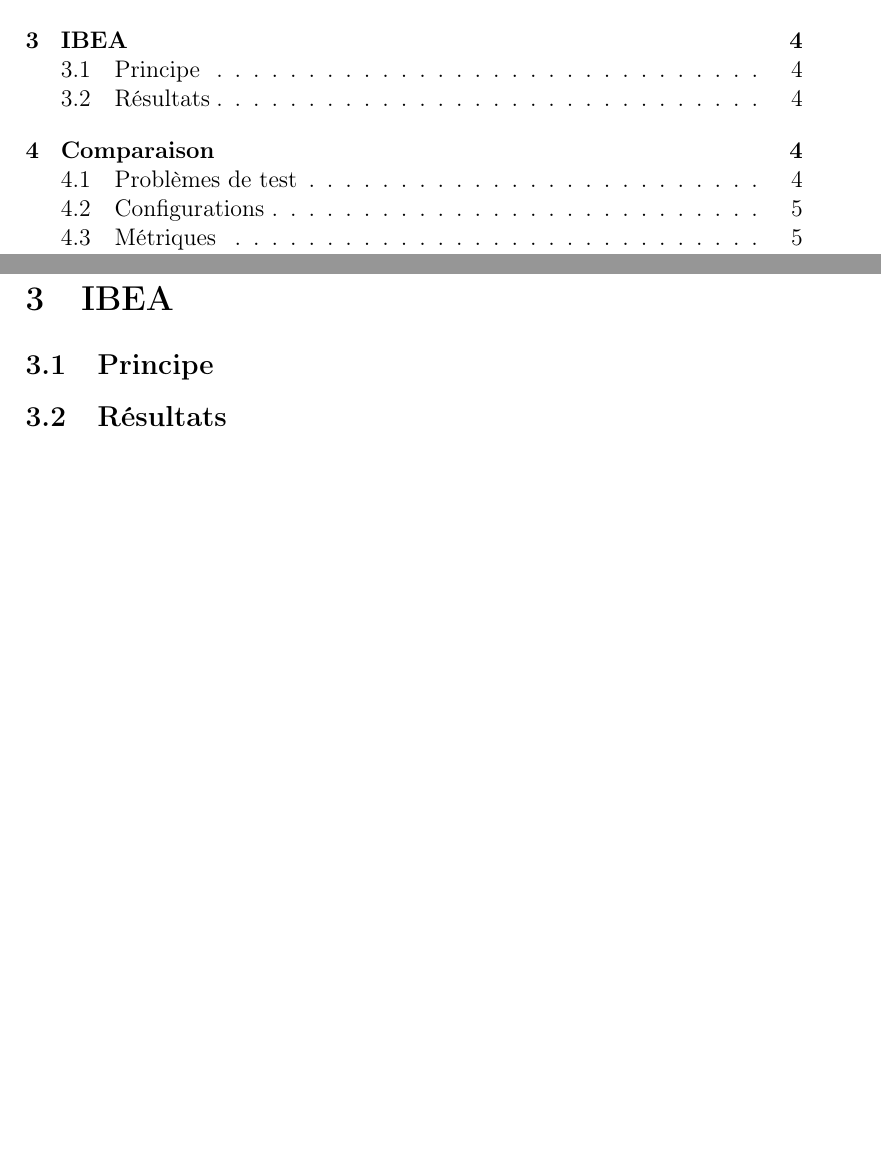
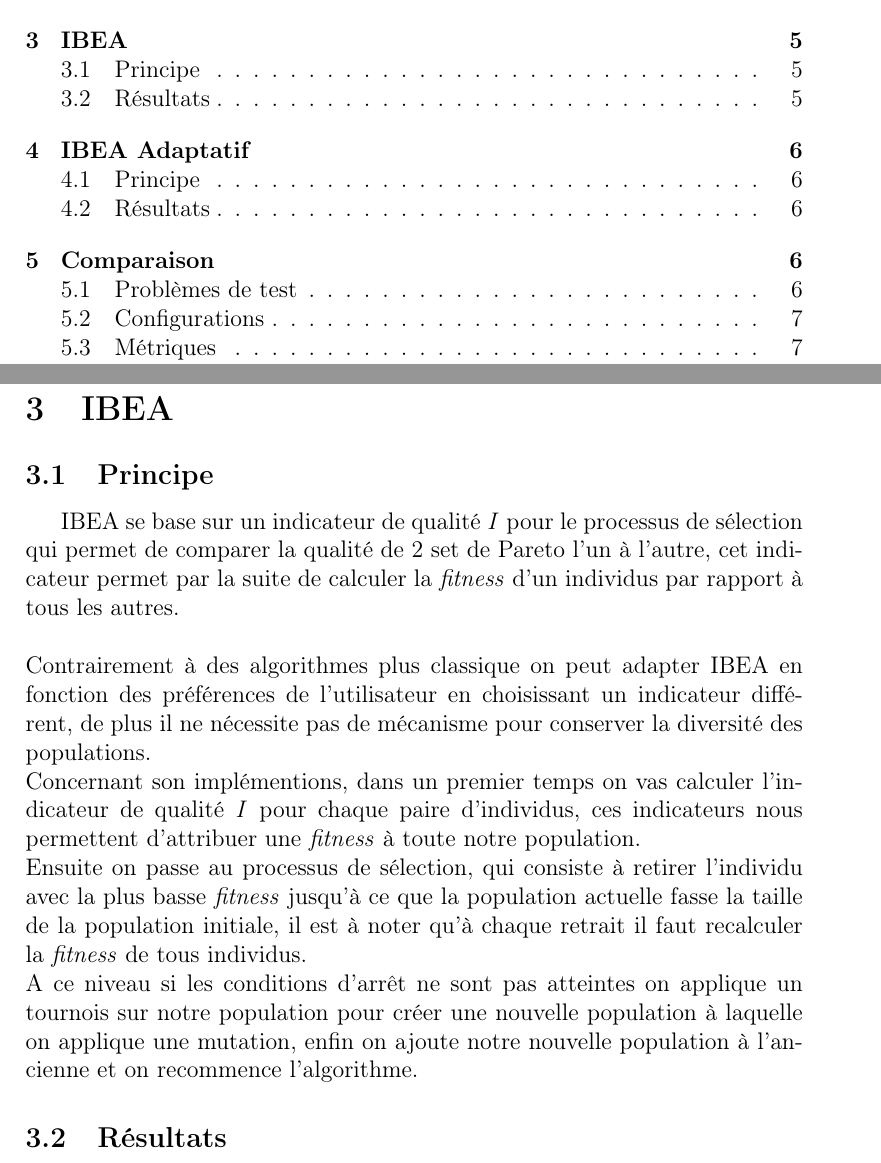
Before and after one commit to Barbuseries/MHO_TP4, a LaTeX document (report/report.tex): two parts of pages 1 and 4 of 8 before the commit and two parts of pages 1 and 5 of 10 after it, joined at a grey line, cut so that both start at the same text, the shorter picture padded with empty space. Compiled offline with pdfLaTeX.

Commit message:
add ibea section on the report

```diff
--- a/report/report.tex
+++ b/report/report.tex
@@ -100,3 +100,19 @@ problèmes.
 
 \subsection{Principe}
 
+IBEA se base sur un indicateur de qualité \textit{I} pour le processus
+de sélection qui permet de comparer la qualité de 2 set de Pareto
+l'un à l'autre, cet indicateur permet par la suite de calculer la \textit{fitness}
+d'un individus par rapport à tous les autres.\\
+\\
+Contrairement à des algorithmes plus classique on peut adapter IBEA en fonction
+des préférences de l'utilisateur en choisissant un indicateur différent, de plus il
+ne nécessite pas de mécanisme pour conserver la diversité des populations.
+\\
+Concernant son implémentions, dans un premier temps on vas calculer l'indicateur de qualité \textit{I} pour chaque paire d'individus, ces indicateurs
+nous permettent d'attribuer une \textit{fitness} à toute notre population.\\
+Ensuite on passe au processus de sélection, qui consiste à retirer l'individu
+avec la plus basse \textit{fitness} jusqu'à ce que la population actuelle fasse la taille de
+la population initiale, il est à noter qu'à chaque retrait il faut recalculer la \textit{fitness}
+de tous individus.\\
+A ce niveau si les conditions d'arrêt ne sont pas atteintes on applique un tournois sur notre population pour créer une nouvelle population à laquelle on applique une mutation, enfin on ajoute notre nouvelle population à l'ancienne et on recommence l'algorithme.
```
Also changed, not shown: report/report.tex (16 more changed lines).
